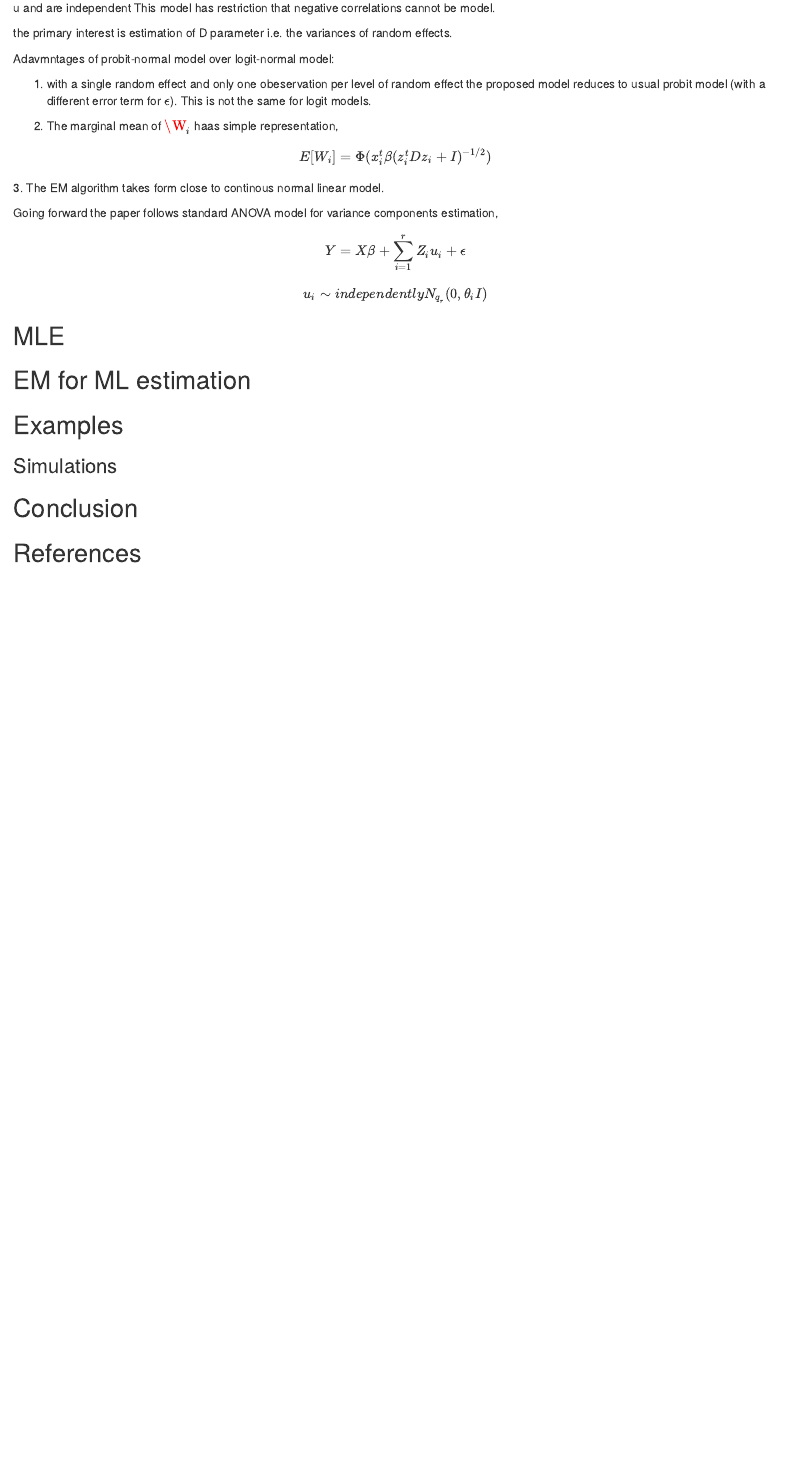
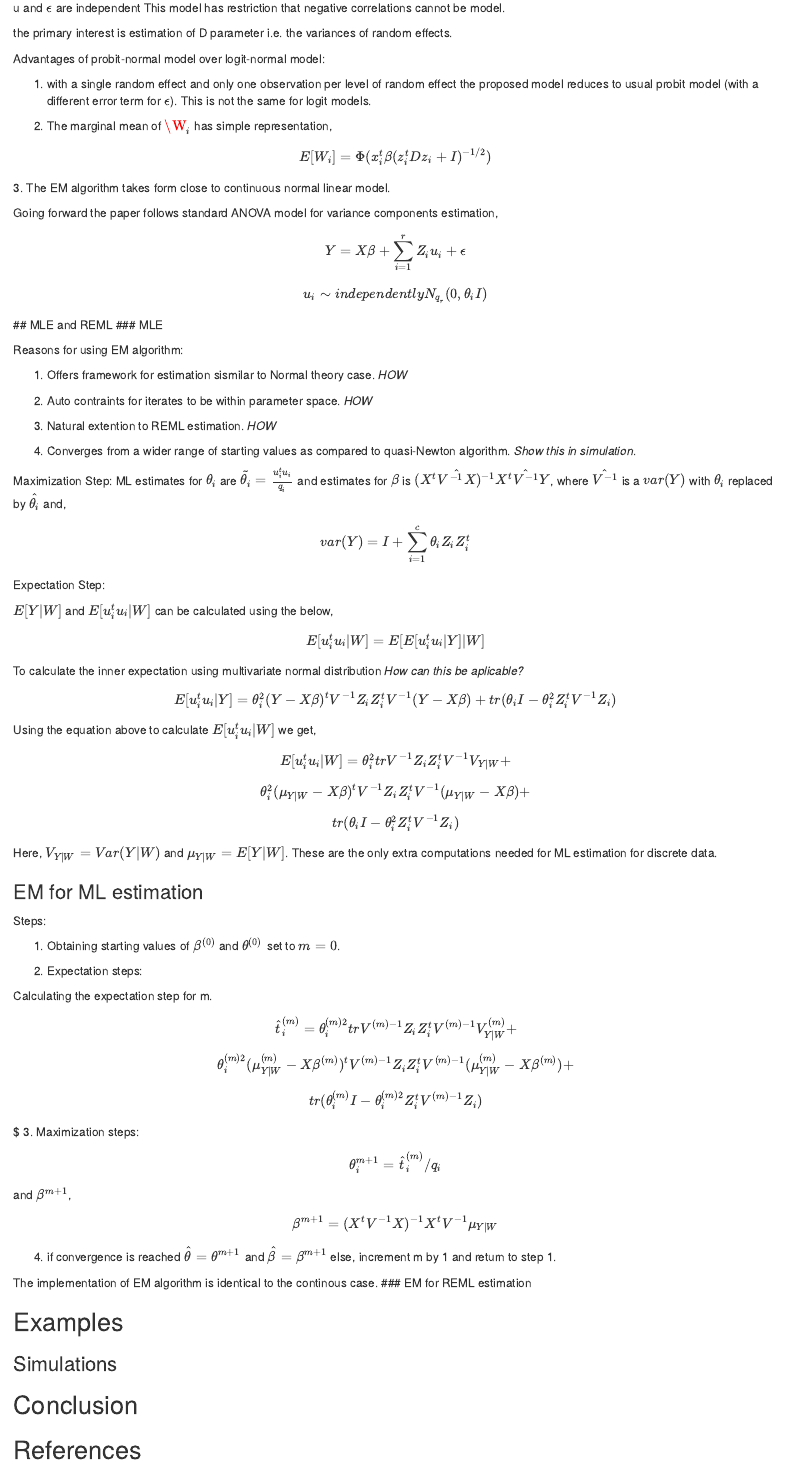
Before and after one commit to GauriPhatak/LinearModelTheoryProject, an R Markdown document (LMT2ProjectReport.Rmd): the page in a window 1100 px wide, from 980 px down. Rendered offline with R 4.5, knitr and Pandoc, with nearby package versions; both versions are drawn in the output format of the newer one.

Commit message:
Report till EM for ML

````diff
--- a/LMT2ProjectReport.Rmd
+++ b/LMT2ProjectReport.Rmd
@@ -2,7 +2,9 @@
 title: "Maximum Likelihood Variance Components for Binary Data"
 author: "Gauri Phatak"
 date: "5/29/2022"
-output: pdf_document
+output:
+  html_document:
+    df_print: paged
 ---
 
 ```{r setup, include=FALSE}
@@ -45,28 +47,83 @@ $$Where, u \sim N(0,D) \;\;\;\; \epsilon \sim N(0, I),$$
 $$ X \equiv diag\{1_{m_i}\} , i = 1,2,...,G$$
 
 $$Z \equiv diag\{1_{n_{ij}}, j = 1,2,....m_i\}\;\; and \;\; \beta = \mu$$
-u and \epsilon are independent
+u and $\epsilon$ are independent
 This model has restriction that negative correlations cannot be model.
 
 the primary interest is estimation of D parameter i.e. the variances of random effects.
 
-Adavmntages of probit-normal model over logit-normal model:
+Advantages of probit-normal model over logit-normal model:
 
-1. with a single random effect and only one obeservation per level of random effect the proposed model reduces to usual probit model (with a different error term for $\epsilon$). This is not the same for logit models.
+1. with a single random effect and only one observation per level of random effect the proposed model reduces to usual probit model (with a different error term for $\epsilon$). This is not the same for logit models.
 
-2. The marginal mean of $\W_i$ haas simple representation,
+2. The marginal mean of $\W_i$ has simple representation,
 
 $$E[W_i] = \Phi(x_i^t\beta(z_i^tDz_i +I)^{-1/2})$$
-3. The EM algorithm takes form close to continous normal linear model.
+3. The EM algorithm takes form close to continuous normal linear model.
 
 Going forward the paper follows standard ANOVA model for variance components estimation,
 
 $$Y = X \beta +\sum_{i=1}^r Z_i u_i +\epsilon$$
 $$u_i \sim independently N_{q_r}(0,\theta_i I)$$
+## MLE and REML
+### MLE
 
-## MLE
+Reasons for using EM algorithm:
 
-## EM for ML estimation
+1. Offers framework for estimation sismilar to Normal theory case. *HOW*
+
+2. Auto contraints for iterates to be within parameter space. *HOW*
+
+3. Natural extention to REML estimation. *HOW*
+
+4. Converges from a wider range of starting values as compared to quasi-Newton algorithm. *Show this in simulation*.
+
+Maximization Step:
+ML estimates for $\theta_i$ are $\tilde{\theta_i} = \frac{u_i^t u_i}{q_i}$  and estimates for $\beta$ is $(X^t\hat{V^{-1}X})^{-1}X^t\hat{V^{-1}}Y$, where $\hat{V^{-1}}$ is a $var(Y)$ with $\theta_i$ replaced by $\hat{\theta_i}$ and,
+
+$$var(Y) = I + \sum^c_{i=1}\theta_iZ_iZ_i^t$$
+
+Expectation Step:
+
+$E[Y|W]$ and $E[u_i^tu_i|W]$ can be calculated using the below,
+
+$$E[u_i^tu_i|W] = E[E[u_i^tu_i|Y] |W]$$
+To calculate the inner expectation using multivariate normal distribution *How can this be aplicable?*
+
+$$E[u_i^tu_i|Y] = \theta^2_i(Y-X\beta)^tV^{-1}Z_iZ_i^tV^{-1}(Y-X\beta) + tr(\theta_i I - \theta^2_i Z_i^t V^{-1}Z_i)$$
+Using the equation above to calculate $E[u_i^tu_i|W]$  we get,
+
+$$E[u_i^tu_i|W] = \theta_i^2 trV^{-1}Z_iZ_i^tV^{-1}V_{Y|W} +$$
+$$\theta_i^2 (\mu_{Y|W} - X\beta)^tV^{-1}Z_iZ_i^tV^{-1} (\mu_{Y|W} - X\beta)+ $$
+$$tr(\theta_i I - \theta_i^2Z_i^tV^{-1}Z_i)$$
+Here, $V_{Y|W} = Var(Y|W)$ and $\mu_{Y|W} = E[Y|W]$. These are the only extra computations needed for ML estimation for discrete data.
+
+### EM for ML estimation
+
+Steps:
+
+1. Obtaining starting values of $\beta^{(0)}$ and $\theta^{(0)}$ set to $m=0$.
+
+2. Expectation steps:
+
+Calculating the expectation step for m.
+
+$$\hat{t}_i^{(m)} = \theta_i^{(m)2} trV^{(m)-1}Z_iZ_i^tV^{(m)-1}V_{Y|W}^{(m)} +$$
+$$\theta_i^{(m)2} (\mu_{Y|W}^{(m)} - X\beta^{(m)})^tV^{(m)-1}Z_iZ_i^tV^{(m)-1} (\mu_{Y|W}^{(m)} - X\beta^{(m)})+ $$
+$$tr(\theta_i^{(m)} I - \theta_i^{(m)2}Z_i^tV^{(m)-1}Z_i)$$$
+3. Maximization steps:
+
+$$\theta_i^{m+1} = \hat{t}^{(m)}_i / q_i$$
+
+and $\beta^{m+1}$,
+
+$$\beta^{m+1} = (X^t V^{-1}X)^{-1}X^tV^{-1}\mu_{Y|W}$$
+
+4. if convergence is reached $\hat{\theta}=\theta^{m+1}$ and $\hat{\beta} = \beta^{m+1}$ else,  increment m by 1 and return to step 1.
+
+The implementation of EM algorithm is identical to the continous case.
+### EM for REML estimation
+
 
 ## Examples
 
````
Also changed, not shown: Maximum Likelihood Variance Components Estimation for Binary Data.pdf.
